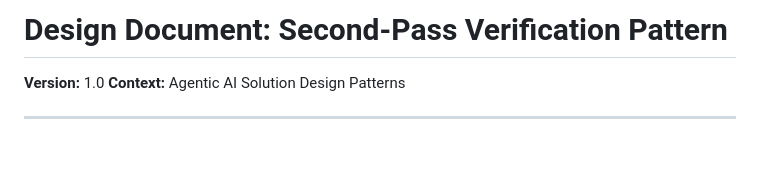
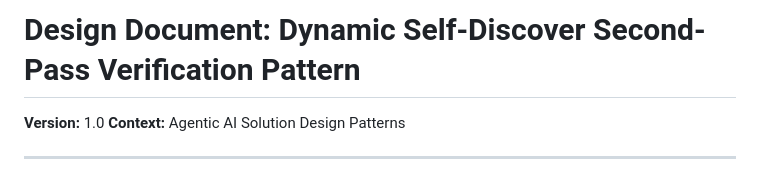
Before and after one commit to mansoor9ali/agent-framework-demos, a Markdown page: 05_Design_Patterns/Second_Pass_Verification_Pattern.md, the part around the change. Drawn GitHub-style; blank space fills up the shorter version.

Commit message:
Dynamic Self-Discover Pattern (Second-pass verification) Patterns files

```diff
--- a/05_Design_Patterns/Second_Pass_Verification_Pattern.md
+++ b/05_Design_Patterns/Second_Pass_Verification_Pattern.md
@@ -1,4 +1,4 @@
-# Design Document: Second-Pass Verification Pattern
+# Design Document: Dynamic Self-Discover Second-Pass Verification Pattern
 
 **Version:** 1.0
 **Context:** Agentic AI Solution Design Patterns
```
